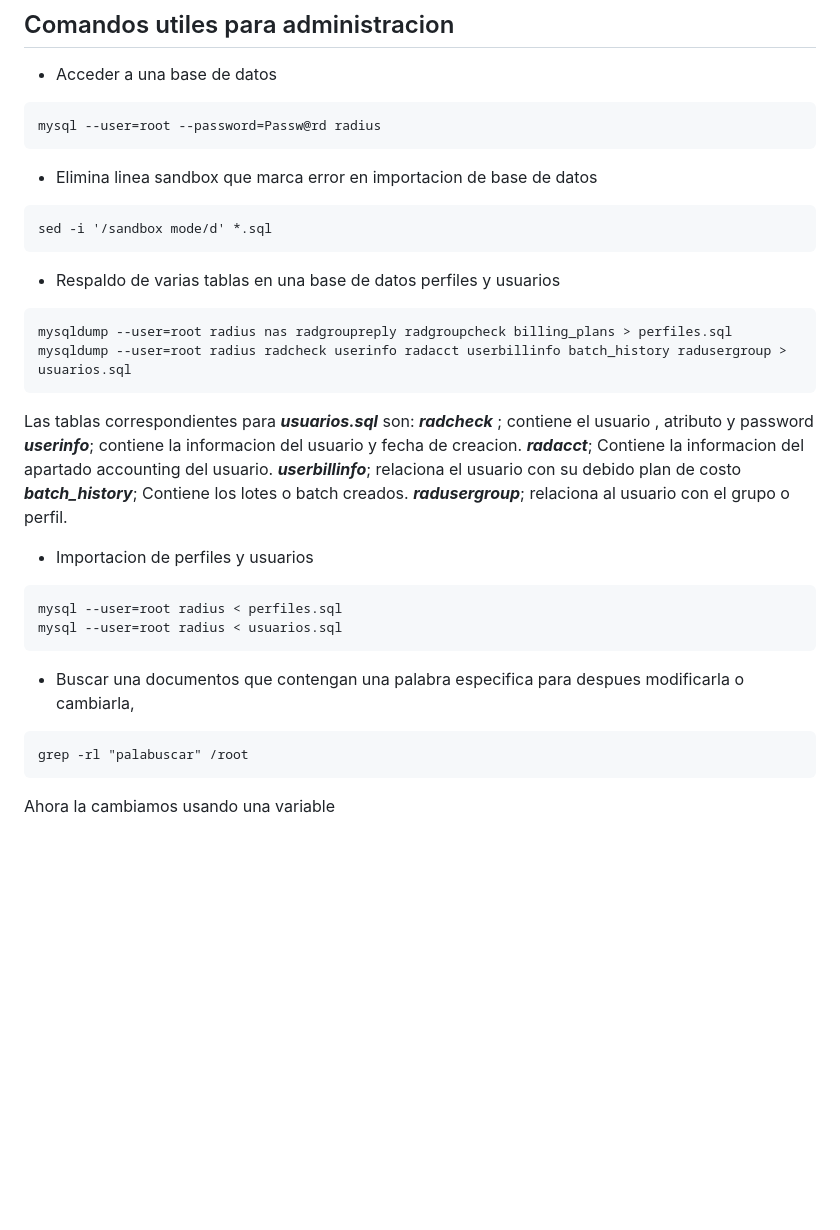
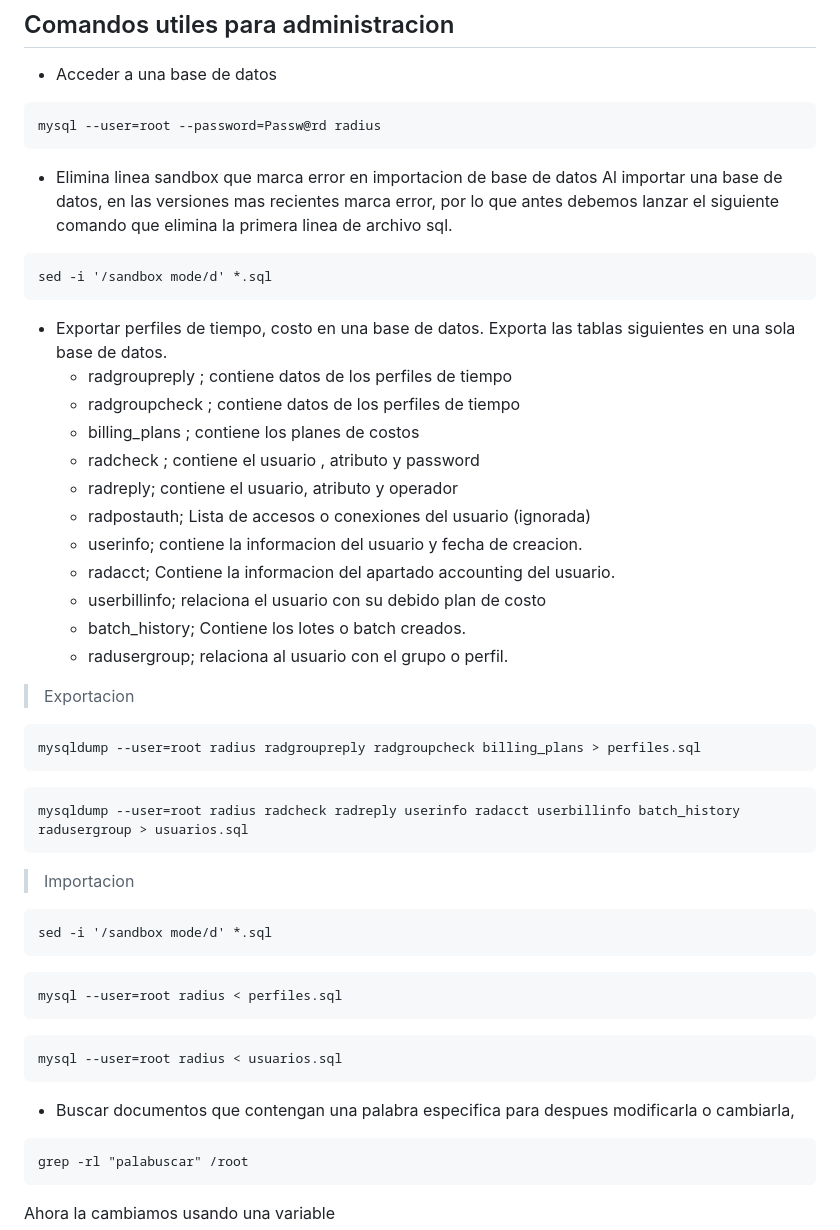
Before and after one commit to wispconf/daloradiusred, a Markdown page: README.md, the part around the change. Rendered like a GitHub page; blank space fills up the shorter version.

````diff
--- a/README.md
+++ b/README.md
@@ -363,28 +363,42 @@ El perfil agregado llamado XCorridos, no tiene tiempo limite, se le agrega el at
 mysql --user=root --password=Passw@rd radius
 ```
 - Elimina linea sandbox que marca error en importacion de base de datos
+Al importar una base de datos, en las versiones mas recientes marca error, por lo que antes debemos lanzar el siguiente comando que elimina la primera linea de archivo sql.
 ```
 sed -i '/sandbox mode/d' *.sql
 ```
-- Respaldo de varias tablas en una base de datos perfiles y usuarios
+- Exportar perfiles de tiempo, costo en una base de datos.
+  Exporta las tablas siguientes en una sola base de datos.
+	- radgroupreply ; contiene datos de los perfiles de tiempo
+	- radgroupcheck ; contiene datos de los perfiles de tiempo
+	- billing_plans ; contiene los planes de costos
+	- radcheck ; contiene el usuario , atributo y password
+	- radreply; contiene el usuario, atributo y operador
+	- radpostauth; Lista de accesos o conexiones del usuario (ignorada)
+	- userinfo; contiene la informacion del usuario y fecha de creacion.
+	- radacct; Contiene la informacion del apartado accounting del usuario.
+	- userbillinfo; relaciona el usuario con su debido plan de costo
+	- batch_history; Contiene los lotes o batch creados.
+	- radusergroup; relaciona al usuario con el grupo o perfil.
+
+> Exportacion
 ```
-mysqldump --user=root radius nas radgroupreply radgroupcheck billing_plans > perfiles.sql
-mysqldump --user=root radius radcheck userinfo radacct userbillinfo batch_history radusergroup > usuarios.sql
+mysqldump --user=root radius radgroupreply radgroupcheck billing_plans > perfiles.sql
 ```
-Las tablas correspondientes para ***usuarios.sql*** son:
-	***radcheck*** ; contiene el usuario , atributo y password
-	***userinfo***; contiene la informacion del usuario y fecha de creacion.
-	***radacct***; Contiene la informacion del apartado accounting del usuario.
-	***userbillinfo***; relaciona el usuario con su debido plan de costo
-	***batch_history***; Contiene los lotes o batch creados.
-	***radusergroup***; relaciona al usuario con el grupo o perfil.
-
-- Importacion de perfiles y usuarios
+```
+mysqldump --user=root radius radcheck radreply userinfo radacct userbillinfo batch_history radusergroup > usuarios.sql
+```
+> Importacion
+```
+sed -i '/sandbox mode/d' *.sql
+```
 ```
 mysql --user=root radius < perfiles.sql
+```
+```
 mysql --user=root radius < usuarios.sql
 ```
-- Buscar una documentos que contengan una palabra especifica para despues modificarla o cambiarla,
+- Buscar documentos que contengan una palabra especifica para despues modificarla o cambiarla,
 
 ```
 grep -rl "palabuscar" /root
````
